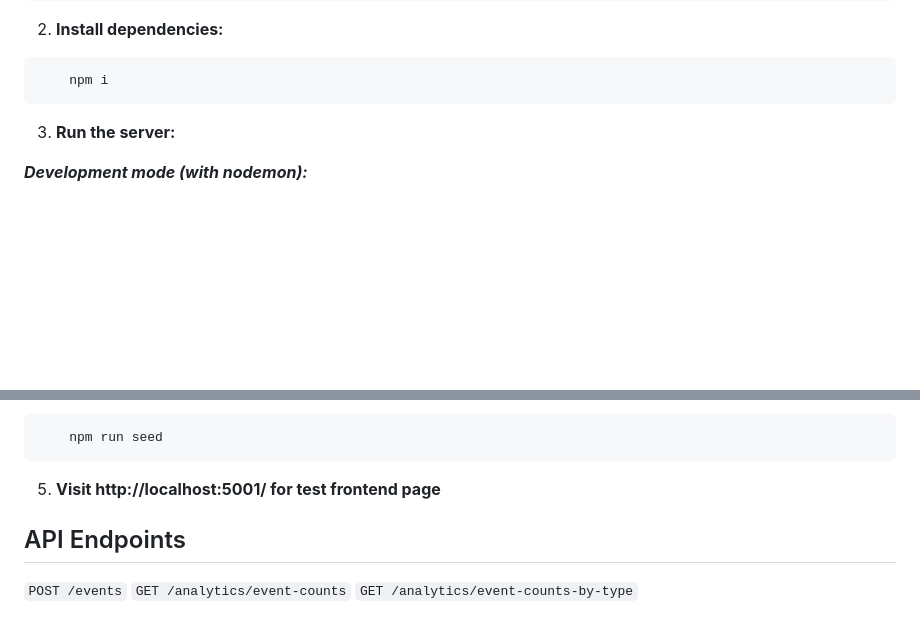
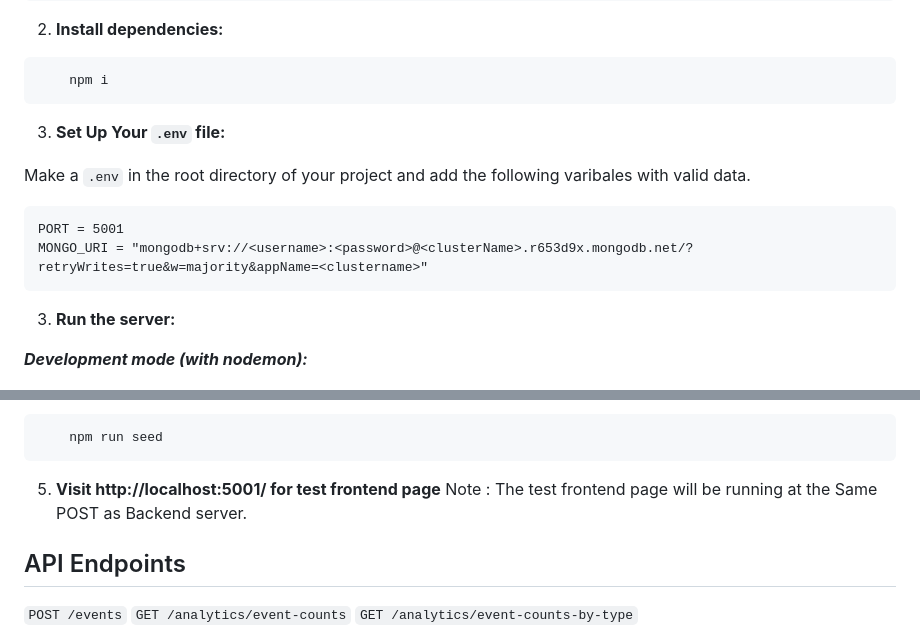
Before and after one commit to Webby1015/faym-assignment, a Markdown page: readme.md, 2 parts joined by grey strips. Rendered like a GitHub page; blank space fills up the shorter version.

````diff
--- a/readme.md
+++ b/readme.md
@@ -12,6 +12,14 @@ To get started, follow these steps:
 
 ```bash
     npm i
+```
+3. **Set Up Your `.env` file:**
+
+Make a `.env` in the root directory of your project and add the following varibales with valid data.
+
+```
+PORT = 5001
+MONGO_URI = "mongodb+srv://<username>:<password>@<clusterName>.r653d9x.mongodb.net/?retryWrites=true&w=majority&appName=<clustername>"
 ```
 
 3. **Run the server:**
@@ -35,6 +43,7 @@ To get started, follow these steps:
 ```
 
 5. **Visit http://localhost:5001/ for test frontend page**
+Note : The test frontend page will be running at the Same POST as Backend server.
 
 ## API Endpoints
 
````
